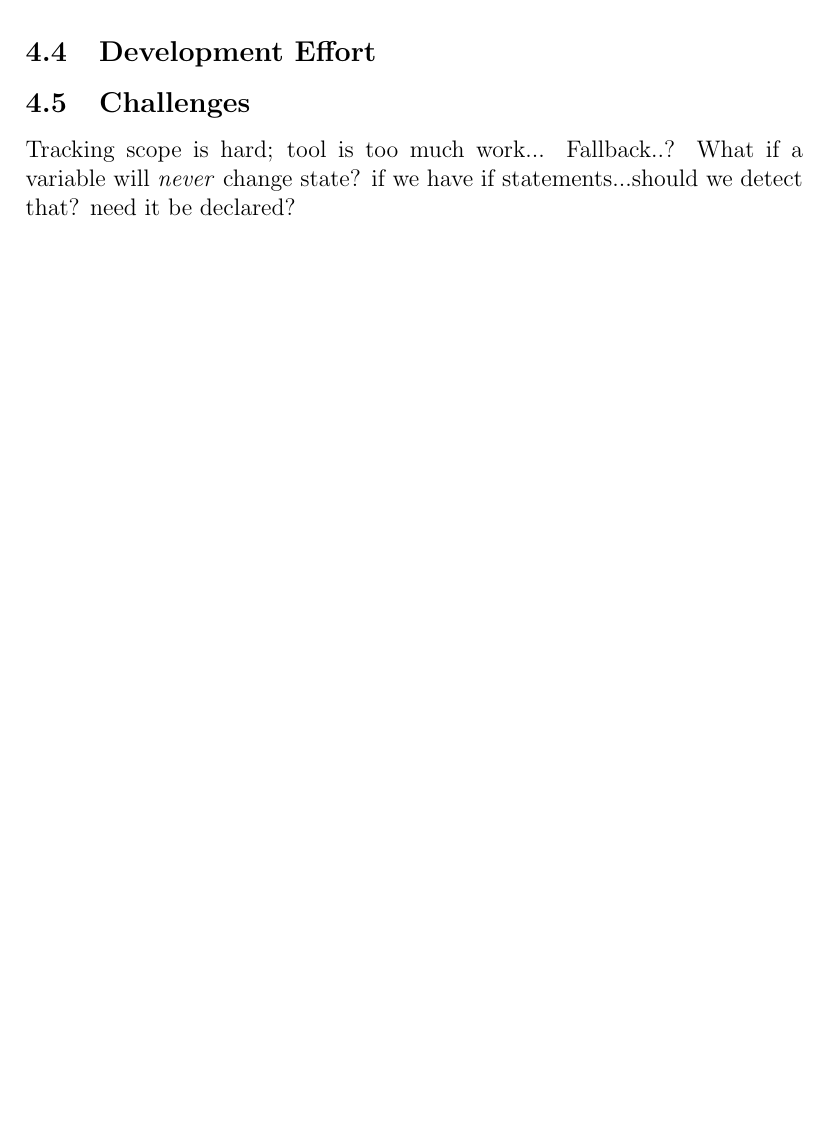
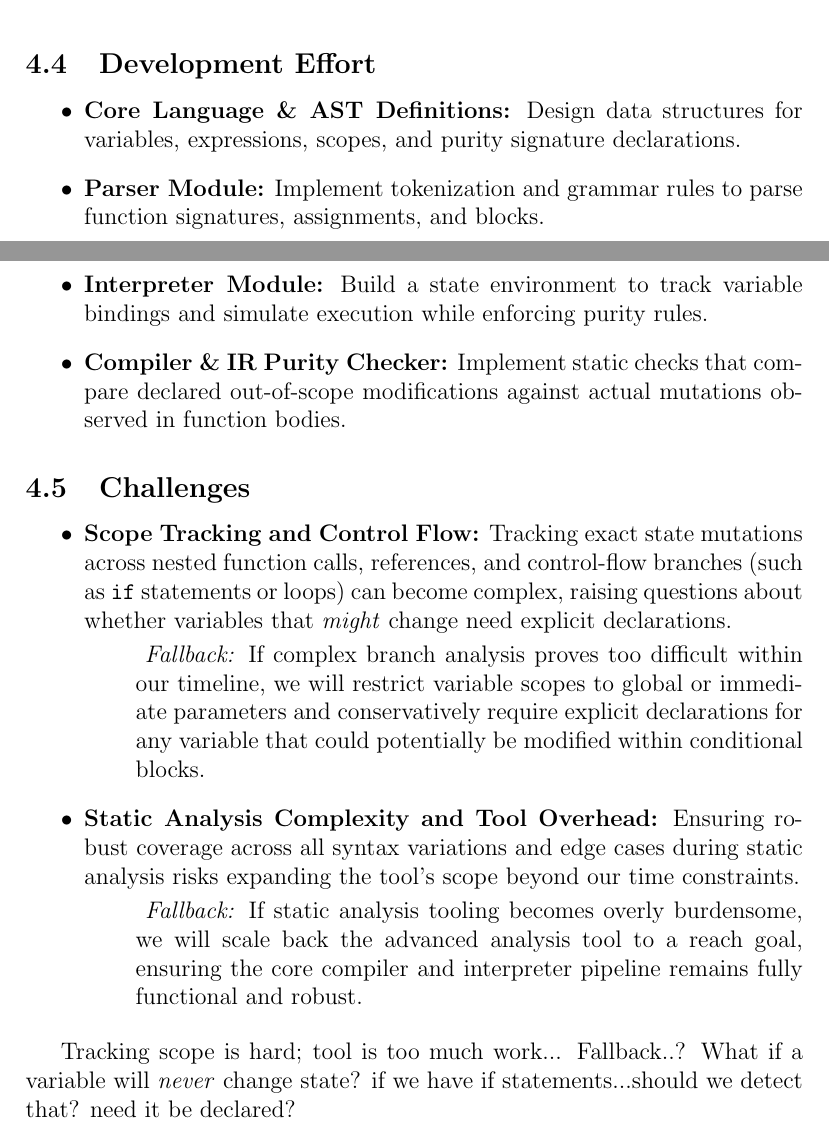
Before and after one commit to jedhamzawi/ecs240-project, a LaTeX document (proposal/proposal.tex): part of page 6 of 10 before the commit and two parts of pages 7 and 8 of 12 after it, the two joined at a grey line, cut so that both start at the same text, the shorter picture padded with empty space. Compiled offline with pdfLaTeX.

Commit message:
updated section 4 of proposal

```diff
--- a/proposal/proposal.tex
+++ b/proposal/proposal.tex
@@ -247,4 +249,3 @@ From scratch.
 \subsection{Architecture}
 % TODO: Components and how they interact. Consider a diagram (can be tentative).
 
-Core language definition; parser that outputs core; interpreter reads core and executes; compiler reads core and outputs IR, in IR we do checks on purity, then IR to target Rust
@@ -251,3 +275,5 @@ Core language definition; parser that outputs core; interpreter reads core and e
+    \label{fig:architecture_flow}
+\end{figure}
 
 % \begin{figure}[h]
 %   \centering
@@ -259,9 +285,24 @@ Core language definition; parser that outputs core; interpreter reads core and e
 \subsection{Development Effort}
 % TODO: Functions/components/modules to build (refer to architecture).
 % What is explicitly out of scope?
-
+\begin{itemize}
+    \item \textbf{Core Language \& AST Definitions:} Design data structures for variables, expressions, scopes, and purity signature declarations.
+    \item \textbf{Parser Module:} Implement tokenization and grammar rules to parse function signatures, assignments, and blocks.
+    \item \textbf{Interpreter Module:} Build a state environment to track variable bindings and simulate execution while enforcing purity rules.
+    \item \textbf{Compiler \& IR Purity Checker:} Implement static checks that compare declared out-of-scope modifications against actual mutations observed in function bodies.
+\end{itemize}
 \subsection{Challenges}
 % TODO: What could go wrong? What's the fallback if a step gets difficult?
+\begin{itemize}
+    \item \textbf{Scope Tracking and Control Flow:} Tracking exact state mutations across nested function calls, references, and control-flow branches (such as \texttt{if} statements or loops) can become complex, raising questions about whether variables that \emph{might} change need explicit declarations.
+    \begin{itemize}
+        \- \textit{Fallback:} If complex branch analysis proves too difficult within our timeline, we will restrict variable scopes to global or immediate parameters and conservatively require explicit declarations for any variable that could potentially be modified within conditional blocks.
+    \end{itemize}
+    \item \textbf{Static Analysis Complexity and Tool Overhead:} Ensuring robust coverage across all syntax variations and edge cases during static analysis risks expanding the tool's scope beyond our time constraints.
+    \begin{itemize}
+        \- \textit{Fallback:} If static analysis tooling becomes overly burdensome, we will scale back the advanced analysis tool to a reach goal, ensuring the core compiler and interpreter pipeline remains fully functional and robust.
+    \end{itemize}
+\end{itemize}
 
 % TODO:
 Tracking scope is hard; tool is too much work...
```
Also changed, not shown: proposal/proposal.tex (33 more changed lines).
